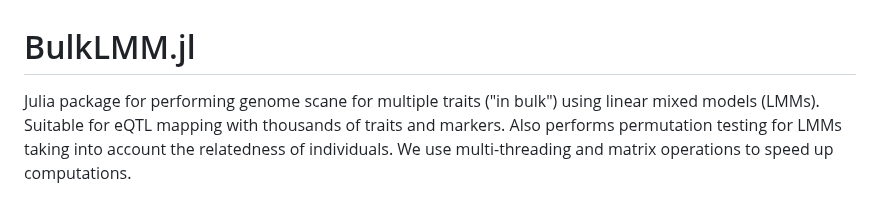
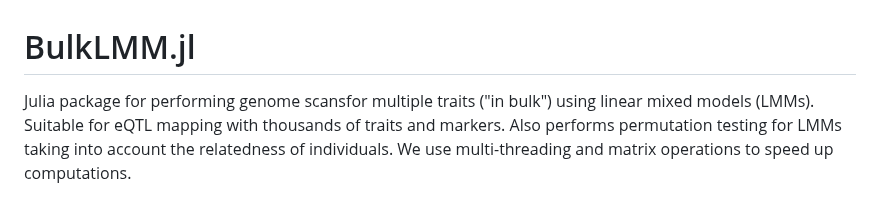
Before and after one commit to senresearch/BulkLMM.jl, a Markdown page: README.md, the part around the change. Rendered like a GitHub page.

Commit message:
Update README.md
Fixed a typo.

```diff
--- a/README.md
+++ b/README.md
@@ -1,6 +1,6 @@
 # BulkLMM.jl
 
-Julia package for performing genome scane for multiple traits ("in
+Julia package for performing genome scansfor multiple traits ("in
 bulk") using linear mixed models (LMMs). Suitable for eQTL mapping
 with thousands of traits and markers.  Also performs permutation
 testing for LMMs taking into account the relatedness of individuals.
```
